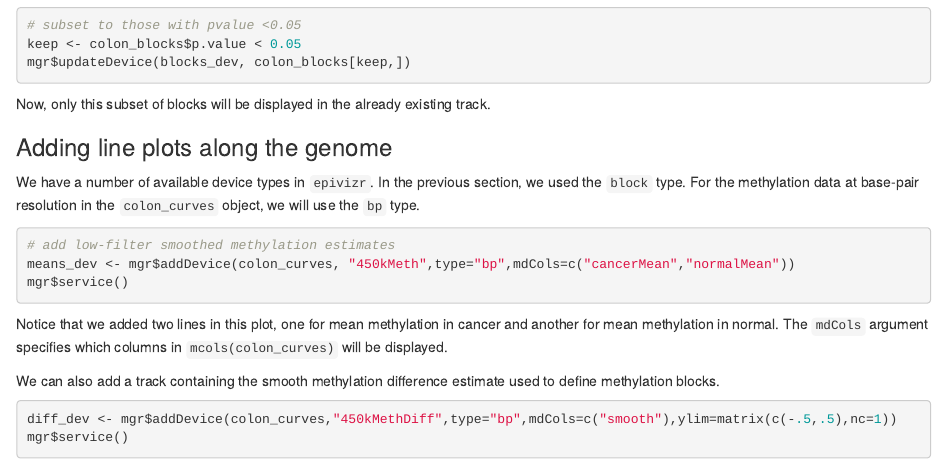
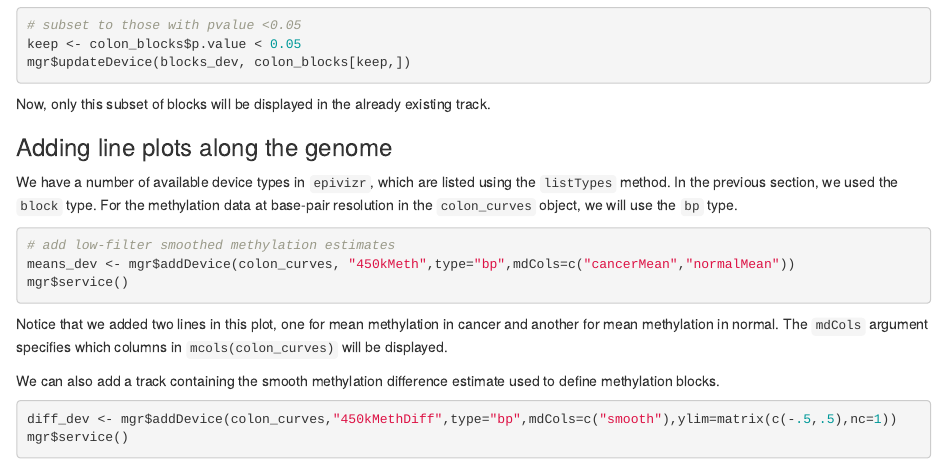
Before and after one commit to epiviz/epivizr-tmp, an R Markdown document (pkg/vignettes/IntroToEpivizr.Rmd): the page in a window 1100 px wide, from 1630 px down. Rendered offline with R 4.5, knitr and Pandoc, with nearby package versions; some code elsewhere in the file could not run offline.

Commit message:
added reference to 'listTypes' to the vignette

````diff
--- a/pkg/vignettes/IntroToEpivizr.Rmd
+++ b/pkg/vignettes/IntroToEpivizr.Rmd
@@ -80,7 +80,7 @@ Now, only this subset of blocks will be displayed in the already existing track.
 
 ### Adding line plots along the genome
 
-We have a number of available device types in `epivizr`. In the previous section, we used the `block` type. For the methylation data at base-pair resolution in the `colon_curves` object, we will use the `bp` type.
+We have a number of available device types in `epivizr`, which are listed using the `listTypes` method. In the previous section, we used the `block` type. For the methylation data at base-pair resolution in the `colon_curves` object, we will use the `bp` type.
 
 ```{r, eval=FALSE}
 # add low-filter smoothed methylation estimates
````
